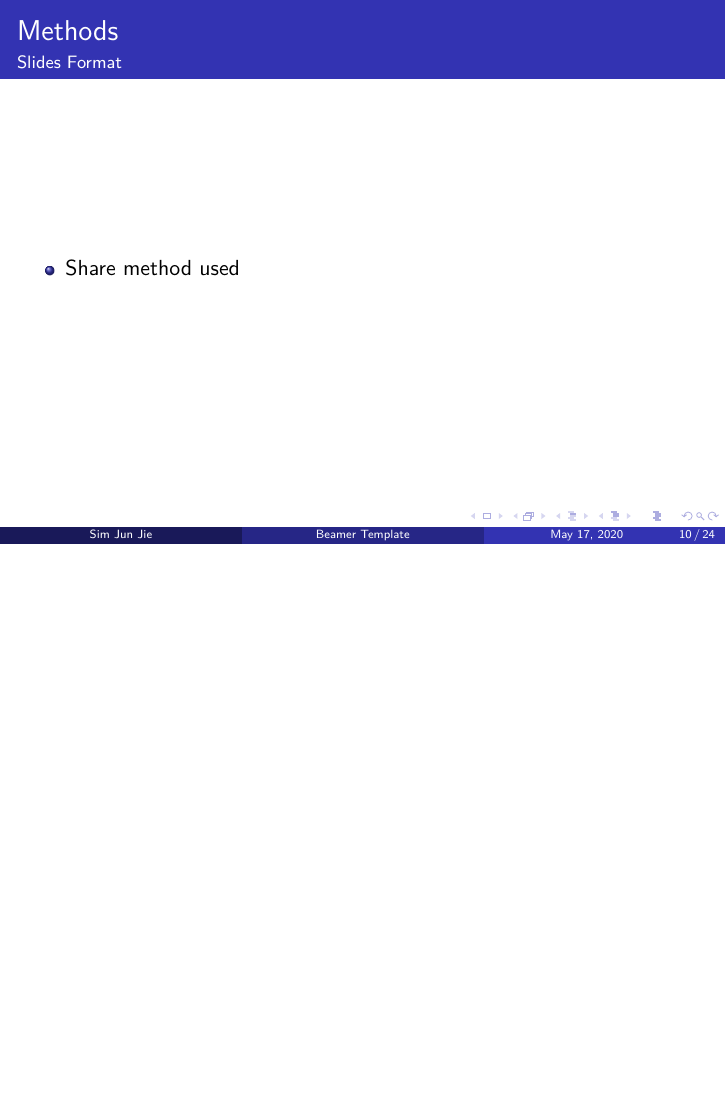
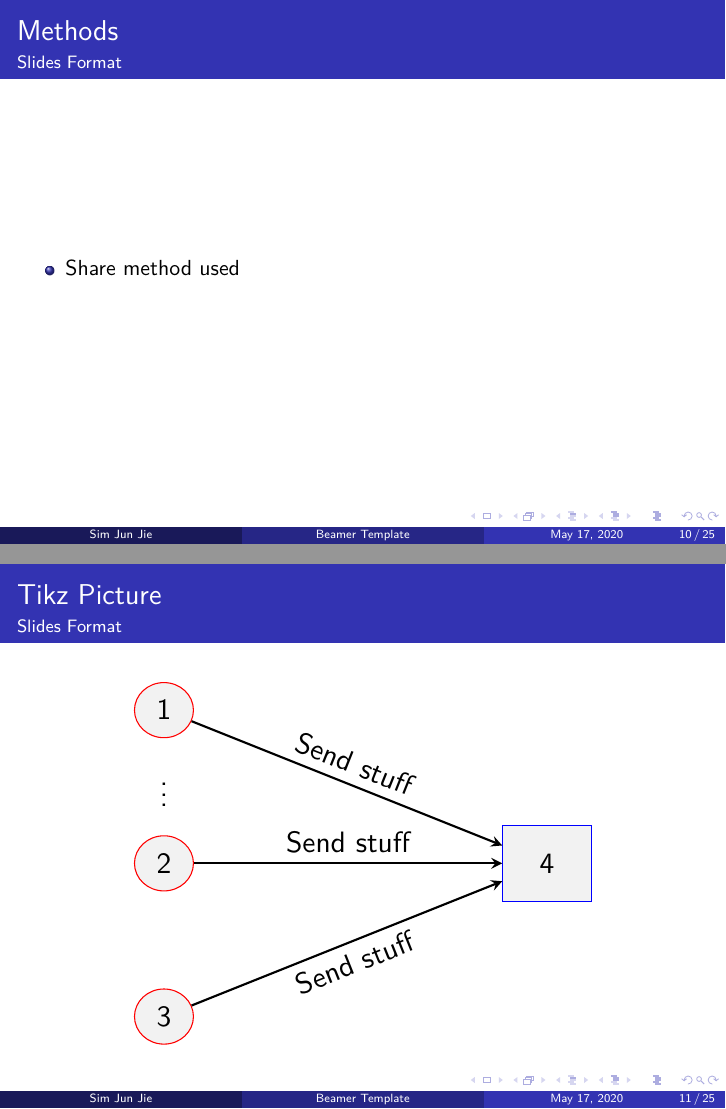
Before and after one commit to simjunjie/Latex-Beamer-Template, LaTeX slides (main.tex): page 10 of 24 before the commit and pages 10 and 11 of 25 after it, the two joined at a grey line, the shorter picture padded with empty space. Compiled offline with pdfLaTeX.

Commit message:
Added tikzpicture

```diff
--- a/main.tex
+++ b/main.tex
@@ -70,6 +70,12 @@
     \end{frame}
 }
 
+% tikz
+\usetikzlibrary{shapes.geometric, arrows}
+\tikzstyle{shape1} = [ellipse, minimum width=2em, minimum height=1em, text centered, draw=red, fill=gray!10]
+\tikzstyle{shape2} = [rectangle, minimum width=3em, minimum height=1cm, text centered, draw=blue, fill=gray!10]
+\tikzstyle{arrow} = [thick,->,>=stealth]
+
 \title{Beamer Template}
 \author{Sim Jun Jie}
 
@@ -110,6 +116,26 @@
     \begin{itemize}
         \item Share method used
     \end{itemize}
+\end{frame}
+
+\begin{frame}{Tikz Picture}{Slides Format}
+    \begin{figure}
+        \centering
+        \resizebox{0.7\textwidth}{!}
+        {
+            \begin{tikzpicture}
+                \node (S1) [shape1] {$1$};
+                \node (S2) [shape1, below of=S1, yshift=-1cm] {$2$};
+                \node (S3) [shape1, below of=S2, yshift=-1cm] {$3$};
+                \node (S4) [shape2, right of=S2, xshift=4cm] {$4$};
+
+                \path (S1) -- node[auto=false]{$\vdots$} (S2);
+                \draw [arrow] (S1) -- node[midway,above,sloped]{Send stuff}(S4);
+                \draw [arrow] (S2) -- node[midway,above]{Send stuff}(S4);
+                \draw [arrow] (S3) -- node[midway,below,sloped]{Send stuff}(S4);
+            \end{tikzpicture}
+        }
+    \end{figure}
 \end{frame}
 
 \subsection{Results}
```
Also changed, not shown: main.pdf (added).
